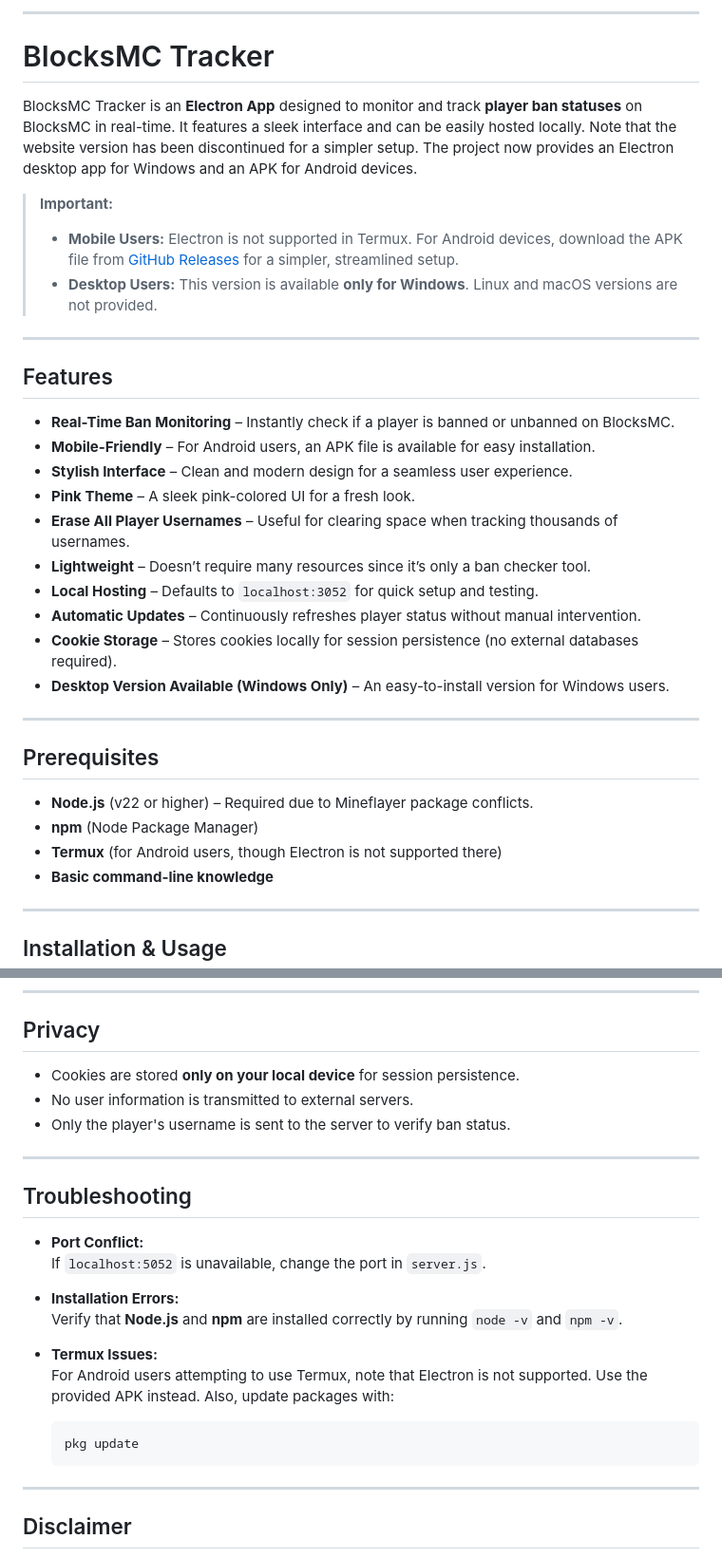
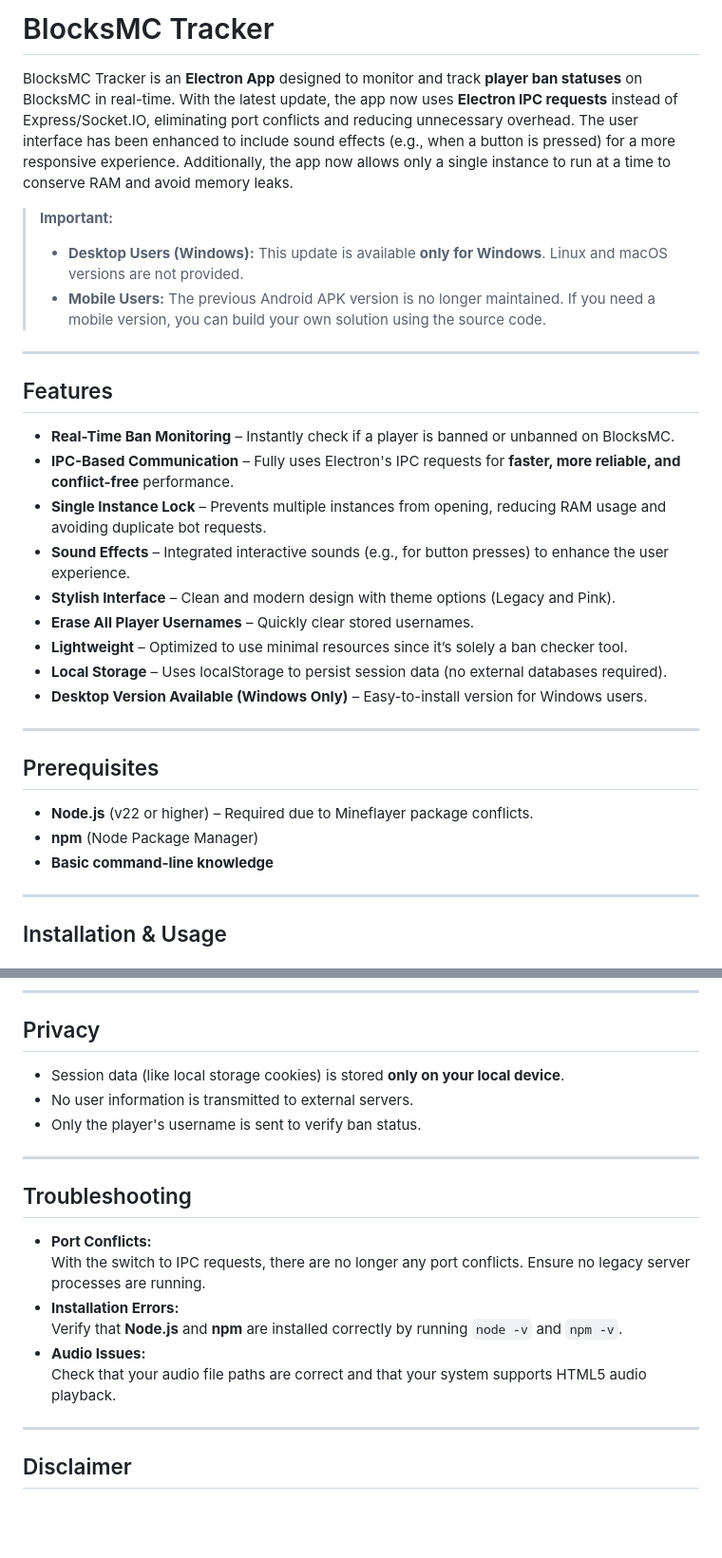
Before and after one commit to ForgedSengoku/BlocksMCTracker, a Markdown page: README.md, 2 parts joined by grey strips. Shown: that part at 95% size. Drawn GitHub-style; blank space fills up the shorter version.

````diff
--- a/README.md
+++ b/README.md
@@ -1,27 +1,25 @@
 
----
 # BlocksMC Tracker
 
-BlocksMC Tracker is an **Electron App** designed to monitor and track **player ban statuses** on BlocksMC in real-time. It features a sleek interface and can be easily hosted locally. Note that the website version has been discontinued for a simpler setup. The project now provides an Electron desktop app for Windows and an APK for Android devices.
+BlocksMC Tracker is an **Electron App** designed to monitor and track **player ban statuses** on BlocksMC in real-time. With the latest update, the app now uses **Electron IPC requests** instead of Express/Socket.IO, eliminating port conflicts and reducing unnecessary overhead. The user interface has been enhanced to include sound effects (e.g., when a button is pressed) for a more responsive experience. Additionally, the app now allows only a single instance to run at a time to conserve RAM and avoid memory leaks.
 
 > **Important:**
-> - **Mobile Users:** Electron is not supported in Termux. For Android devices, download the APK file from [GitHub Releases](https://github.com/ForgedSengoku/BlocksMCTracker/releases) for a simpler, streamlined setup.
-> - **Desktop Users:** This version is available **only for Windows**. Linux and macOS versions are not provided.
+> - **Desktop Users (Windows):** This update is available **only for Windows**. Linux and macOS versions are not provided.
+> - **Mobile Users:** The previous Android APK version is no longer maintained. If you need a mobile version, you can build your own solution using the source code.
 
 ---
 
 ## Features
 
 - **Real-Time Ban Monitoring** – Instantly check if a player is banned or unbanned on BlocksMC.
-- **Mobile-Friendly** – For Android users, an APK file is available for easy installation.
-- **Stylish Interface** – Clean and modern design for a seamless user experience.
-- **Pink Theme** – A sleek pink-colored UI for a fresh look.
-- **Erase All Player Usernames** – Useful for clearing space when tracking thousands of usernames.
-- **Lightweight** – Doesn’t require many resources since it’s only a ban checker tool.
-- **Local Hosting** – Defaults to `localhost:3052` for quick setup and testing.
-- **Automatic Updates** – Continuously refreshes player status without manual intervention.
-- **Cookie Storage** – Stores cookies locally for session persistence (no external databases required).
-- **Desktop Version Available (Windows Only)** – An easy-to-install version for Windows users.
+- **IPC-Based Communication** – Fully uses Electron's IPC requests for **faster, more reliable, and conflict-free** performance.
+- **Single Instance Lock** – Prevents multiple instances from opening, reducing RAM usage and avoiding duplicate bot requests.
+- **Sound Effects** – Integrated interactive sounds (e.g., for button presses) to enhance the user experience.
+- **Stylish Interface** – Clean and modern design with theme options (Legacy and Pink).
+- **Erase All Player Usernames** – Quickly clear stored usernames.
+- **Lightweight** – Optimized to use minimal resources since it’s solely a ban checker tool.
+- **Local Storage** – Uses localStorage to persist session data (no external databases required).
+- **Desktop Version Available (Windows Only)** – Easy-to-install version for Windows users.
 
 ---
 
@@ -29,7 +27,6 @@ BlocksMC Tracker is an **Electron App** designed to monitor and track **player b
 
 - **Node.js** (v22 or higher) – Required due to Mineflayer package conflicts.
 - **npm** (Node Package Manager)
-- **Termux** (for Android users, though Electron is not supported there)
 - **Basic command-line knowledge**
 
 ---
@@ -184,25 +189,20 @@ Test the tracker without installing anything by visiting:
 
 ## Privacy
 
-- Cookies are stored **only on your local device** for session persistence.
+- Session data (like local storage cookies) is stored **only on your local device**.
 - No user information is transmitted to external servers.
-- Only the player's username is sent to the server to verify ban status.
+- Only the player's username is sent to verify ban status.
 
 ---
 
 ## Troubleshooting
 
-- **Port Conflict:**
-  If `localhost:5052` is unavailable, change the port in `server.js`.
-
+- **Port Conflicts:**
+  With the switch to IPC requests, there are no longer any port conflicts. Ensure no legacy server processes are running.
 - **Installation Errors:**
   Verify that **Node.js** and **npm** are installed correctly by running `node -v` and `npm -v`.
-
-- **Termux Issues:**
-  For Android users attempting to use Termux, note that Electron is not supported. Use the provided APK instead. Also, update packages with:
-  ```bash
-  pkg update
-  ```
+- **Audio Issues:**
+  Check that your audio file paths are correct and that your system supports HTML5 audio playback.
 
 ---
 
````
Also changed, not shown: other parts of README.md (+44 -36 lines).
